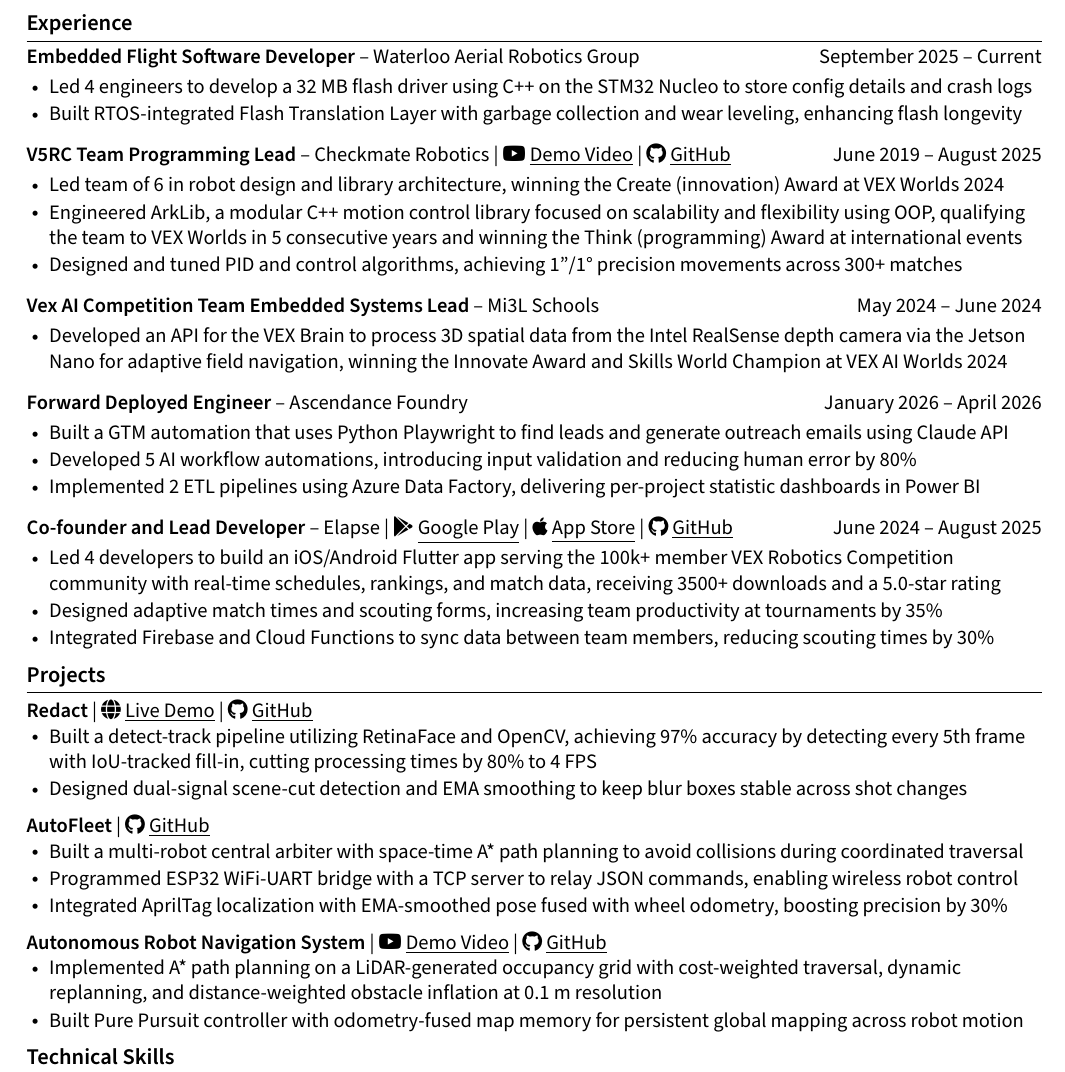
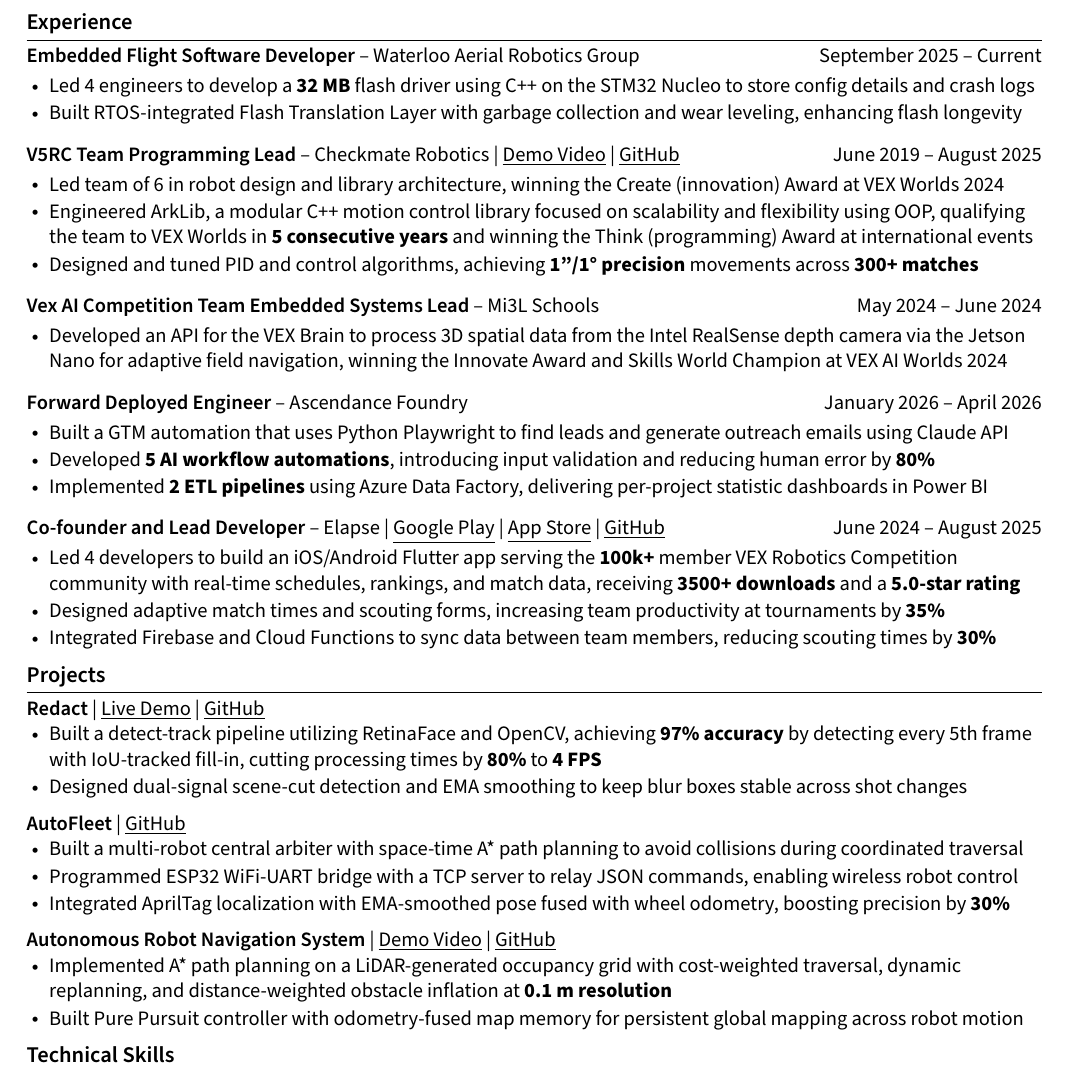
Before and after one commit to LegendaryArk/resume, a LaTeX document (robotics.tex): part of the page, cut so that both start at the same text. Compiled offline with pdfLaTeX.

Commit message:
remove link icons, bold statistics

```diff
--- a/robotics.tex
+++ b/robotics.tex
@@ -61,17 +61,17 @@
 
 \textsb{Embedded Flight Software Developer} -- Waterloo Aerial Robotics Group \hfill September 2025 -- Current \\
 \begin{itemize}
-  \item Led 4 engineers to develop a 32 MB flash driver using C++ on the STM32 Nucleo to store config details and crash logs
+  \item Led 4 engineers to develop a \textbf{32 MB} flash driver using C++ on the STM32 Nucleo to store config details and crash logs
   \item Built RTOS-integrated Flash Translation Layer with garbage collection and wear leveling, enhancing flash longevity
 \end{itemize}
 
 \vspace{6pt}
 
-\textsb{V5RC Team Programming Lead} -- Checkmate Robotics | \href{https://youtu.be/Ix-q2ixYf8Y}{\icon{\faYoutube}\ \underline{Demo Video}} | \href{https://github.com/16868C/VRC2425-HighStakes}{\icon{\faGithub}\ \underline{GitHub}} \hfill June 2019 -- August 2025 \\
+\textsb{V5RC Team Programming Lead} -- Checkmate Robotics | \href{https://youtu.be/Ix-q2ixYf8Y}{\underline{Demo Video}} | \href{https://github.com/16868C/VRC2425-HighStakes}{\underline{GitHub}} \hfill June 2019 -- August 2025 \\
 \begin{itemize}
   \item Led team of 6 in robot design and library architecture, winning the Create (innovation) Award at VEX Worlds 2024
-  \item Engineered ArkLib, a modular C++ motion control library focused on scalability and flexibility using OOP, qualifying the team to VEX Worlds in 5 consecutive years and winning the Think (programming) Award at international events
-  \item Designed and tuned PID and control algorithms, achieving 1”/1° precision movements across 300+ matches
+  \item Engineered ArkLib, a modular C++ motion control library focused on scalability and flexibility using OOP, qualifying the team to VEX Worlds in \textbf{5 consecutive years} and winning the Think (programming) Award at international events
+  \item Designed and tuned PID and control algorithms, achieving \textbf{1”/1° precision} movements across \textbf{300+ matches}
 \end{itemize}
 
 \vspace{6pt}
@@ -86,42 +86,42 @@
 \textsb{Forward Deployed Engineer} -- Ascendance Foundry \hfill January 2026 -- April 2026 \\
 \begin{itemize}
   \item Built a GTM automation that uses Python Playwright to find leads and generate outreach emails using Claude API
-  \item Developed 5 AI workflow automations, introducing input validation and reducing human error by 80\%
-  \item Implemented 2 ETL pipelines using Azure Data Factory, delivering per-project statistic dashboards in Power BI
+  \item Developed \textbf{5 AI workflow automations}, introducing input validation and reducing human error by \textbf{80\%}
+  \item Implemented \textbf{2 ETL pipelines} using Azure Data Factory, delivering per-project statistic dashboards in Power BI
 \end{itemize}
 
 \vspace{6pt}
 
-\textsb{Co-founder and Lead Developer} -- Elapse | \href{https://play.google.com/store/apps/details?id=com.elapseapp.elapse_app&hl=en_CA}{\icon{\faGooglePlay}\ \underline{Google Play}} | \href{https://apps.apple.com/ca/app/elapse/id6596757269}{\icon{\faApple}\ \underline{App Store}} | \href{https://github.com/elapse-app/elapse}{\icon{\faGithub}\ \underline{GitHub}} \hfill June 2024 -- August 2025 \\
+\textsb{Co-founder and Lead Developer} -- Elapse | \href{https://play.google.com/store/apps/details?id=com.elapseapp.elapse_app&hl=en_CA}{\underline{Google Play}} | \href{https://apps.apple.com/ca/app/elapse/id6596757269}{\underline{App Store}} | \href{https://github.com/elapse-app/elapse}{\underline{GitHub}} \hfill June 2024 -- August 2025 \\
 \begin{itemize}
-  \item Led 4 developers to build an iOS/Android Flutter app serving the 100k+ member VEX Robotics Competition community with real-time schedules, rankings, and match data, receiving 3500+ downloads and a 5.0-star rating
-  \item Designed adaptive match times and scouting forms, increasing team productivity at tournaments by 35\%
-  \item Integrated Firebase and Cloud Functions to sync data between team members, reducing scouting times by 30\%
+  \item Led 4 developers to build an iOS/Android Flutter app serving the \textbf{100k+} member VEX Robotics Competition community with real-time schedules, rankings, and match data, receiving \textbf{3500+ downloads} and a \textbf{5.0-star rating}
+  \item Designed adaptive match times and scouting forms, increasing team productivity at tournaments by \textbf{35\%}
+  \item Integrated Firebase and Cloud Functions to sync data between team members, reducing scouting times by \textbf{30\%}
 \end{itemize}
 
 % projects section
 \section*{Projects}
 
-\textsb{Redact} | \href{https://redact.sunnoah.ca}{\icon{\faGlobe} \underline{Live Demo}} | \href{https://github.com/LegendaryArk/Redact}{\icon{\faGithub}\ \underline{GitHub}}
+\textsb{Redact} | \href{https://redact.sunnoah.ca}{\underline{Live Demo}} | \href{https://github.com/LegendaryArk/Redact}{\underline{GitHub}}
 \begin{itemize}
-    \item Built a detect-track pipeline utilizing RetinaFace and OpenCV, achieving 97\% accuracy by detecting every 5th frame with IoU-tracked fill-in, cutting processing times by 80\% to 4 FPS
+    \item Built a detect-track pipeline utilizing RetinaFace and OpenCV, achieving \textbf{97\% accuracy} by detecting every 5th frame with IoU-tracked fill-in, cutting processing times by \textbf{80\%} to \textbf{4 FPS}
     \item Designed dual-signal scene-cut detection and EMA smoothing to keep blur boxes stable across shot changes
 \end{itemize}
 
 \vspace{6pt}
 
-\textsb{AutoFleet} | \href{https://github.com/LegendaryArk/TIC_AutoFleet}{\icon{\faGithub}\ \underline{GitHub}}
+\textsb{AutoFleet} | \href{https://github.com/LegendaryArk/TIC_AutoFleet}{\underline{GitHub}}
 \begin{itemize}
     \item Built a multi-robot central arbiter with space-time A* path planning to avoid collisions during coordinated traversal
     \item Programmed ESP32 WiFi-UART bridge with a TCP server to relay JSON commands, enabling wireless robot control
-    \item Integrated AprilTag localization with EMA-smoothed pose fused with wheel odometry, boosting precision by 30\%
+    \item Integrated AprilTag localization with EMA-smoothed pose fused with wheel odometry, boosting precision by \textbf{30\%}
 \end{itemize}
 
 \vspace{6pt}
 
-\textsb{Autonomous Robot Navigation System} | \href{https://youtu.be/CKogSlk9C5I}{\icon{\faYoutube}\ \underline{Demo Video}} | \href{https://github.com/LegendaryArk/wato_asd_training}{\icon{\faGithub}\ \underline{GitHub}}
+\textsb{Autonomous Robot Navigation System} | \href{https://youtu.be/CKogSlk9C5I}{\underline{Demo Video}} | \href{https://github.com/LegendaryArk/wato_asd_training}{\underline{GitHub}}
 \begin{itemize}
-    \item Implemented A* path planning on a LiDAR-generated occupancy grid with cost-weighted traversal, dynamic replanning, and distance-weighted obstacle inflation at 0.1 m resolution
+    \item Implemented A* path planning on a LiDAR-generated occupancy grid with cost-weighted traversal, dynamic replanning, and distance-weighted obstacle inflation at \textbf{0.1 m resolution}
     \item Built Pure Pursuit controller with odometry-fused map memory for persistent global mapping across robot motion
 \end{itemize}
 
```
Also changed, not shown: software.tex (+16 -16 lines).
